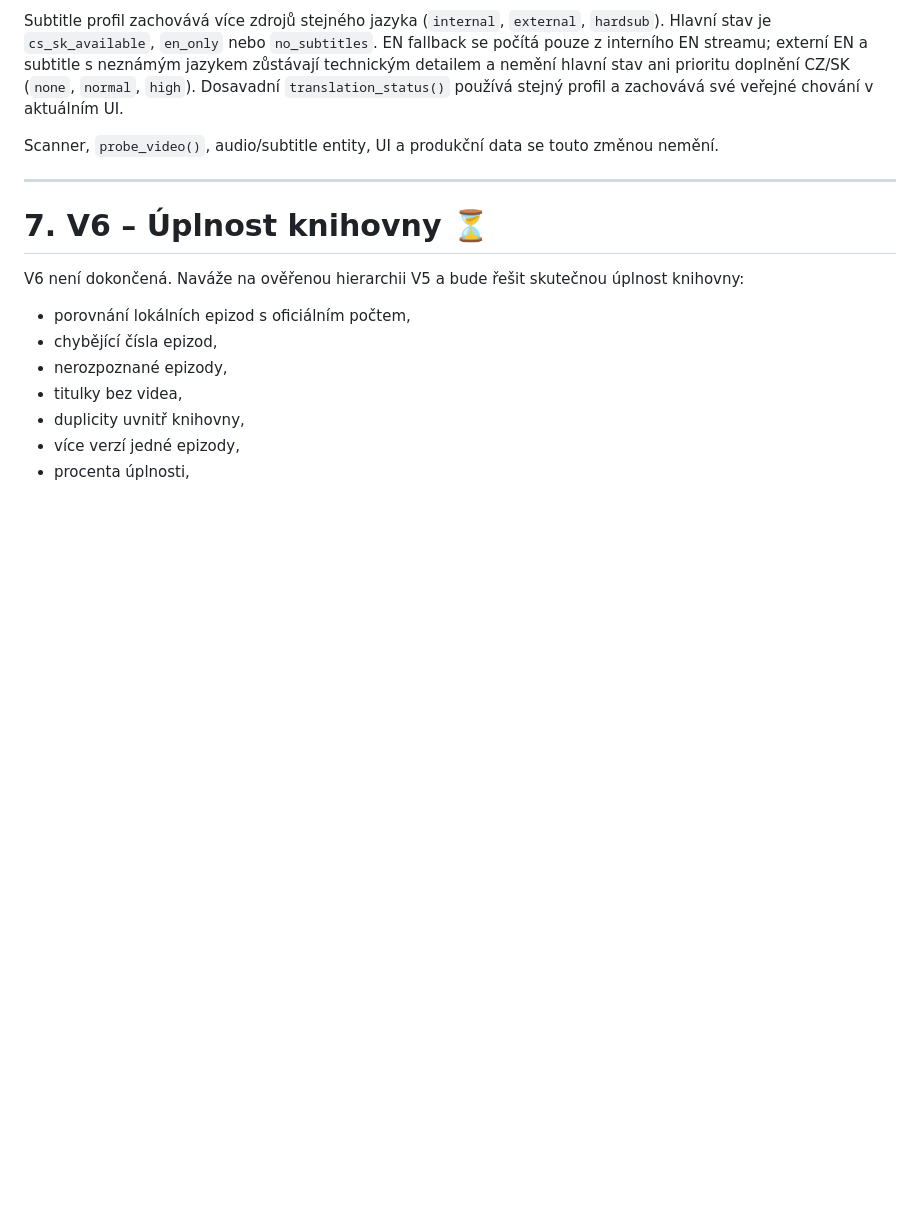
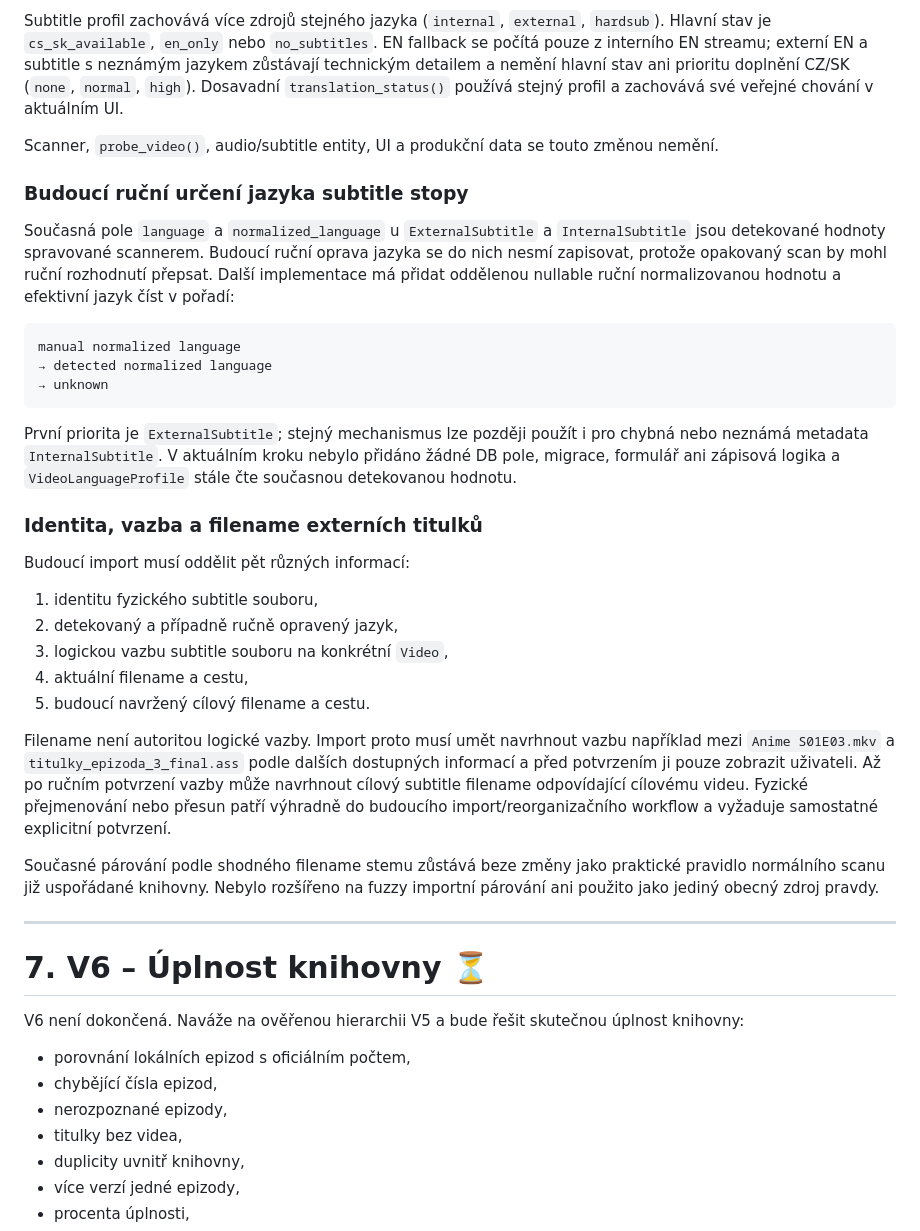
Before and after one commit to Mihra-cz/anime-db, a Markdown page: docs/PROJECT_STATUS.md, the part around the change. GitHub-like rendering; blank space fills up the shorter version.

Commit message:
Upřesnění roadmapy správy titulků

````diff
--- a/docs/PROJECT_STATUS.md
+++ b/docs/PROJECT_STATUS.md
@@ -2551,6 +2551,46 @@ používá stejný profil a zachovává své veřejné chování v aktuálním U
 Scanner, `probe_video()`, audio/subtitle entity, UI a produkční data se touto
 změnou nemění.
 
+### Budoucí ruční určení jazyka subtitle stopy
+
+Současná pole `language` a `normalized_language` u `ExternalSubtitle` a
+`InternalSubtitle` jsou detekované hodnoty spravované scannerem. Budoucí ruční
+oprava jazyka se do nich nesmí zapisovat, protože opakovaný scan by mohl ruční
+rozhodnutí přepsat. Další implementace má přidat oddělenou nullable ruční
+normalizovanou hodnotu a efektivní jazyk číst v pořadí:
+
+```text
+manual normalized language
+→ detected normalized language
+→ unknown
+```
+
+První priorita je `ExternalSubtitle`; stejný mechanismus lze později použít i
+pro chybná nebo neznámá metadata `InternalSubtitle`. V aktuálním kroku nebylo
+přidáno žádné DB pole, migrace, formulář ani zápisová logika a
+`VideoLanguageProfile` stále čte současnou detekovanou hodnotu.
+
+### Identita, vazba a filename externích titulků
+
+Budoucí import musí oddělit pět různých informací:
+
+1. identitu fyzického subtitle souboru,
+2. detekovaný a případně ručně opravený jazyk,
+3. logickou vazbu subtitle souboru na konkrétní `Video`,
+4. aktuální filename a cestu,
+5. budoucí navržený cílový filename a cestu.
+
+Filename není autoritou logické vazby. Import proto musí umět navrhnout vazbu
+například mezi `Anime S01E03.mkv` a `titulky_epizoda_3_final.ass` podle dalších
+dostupných informací a před potvrzením ji pouze zobrazit uživateli. Až po ručním
+potvrzení vazby může navrhnout cílový subtitle filename odpovídající cílovému
+videu. Fyzické přejmenování nebo přesun patří výhradně do budoucího
+import/reorganizačního workflow a vyžaduje samostatné explicitní potvrzení.
+
+Současné párování podle shodného filename stemu zůstává beze změny jako
+praktické pravidlo normálního scanu již uspořádané knihovny. Nebylo rozšířeno na
+fuzzy importní párování ani použito jako jediný obecný zdroj pravdy.
+
 ---
 
 # 7. V6 – Úplnost knihovny ⏳
````
Also changed, not shown: README.md (+2 -1 lines).
